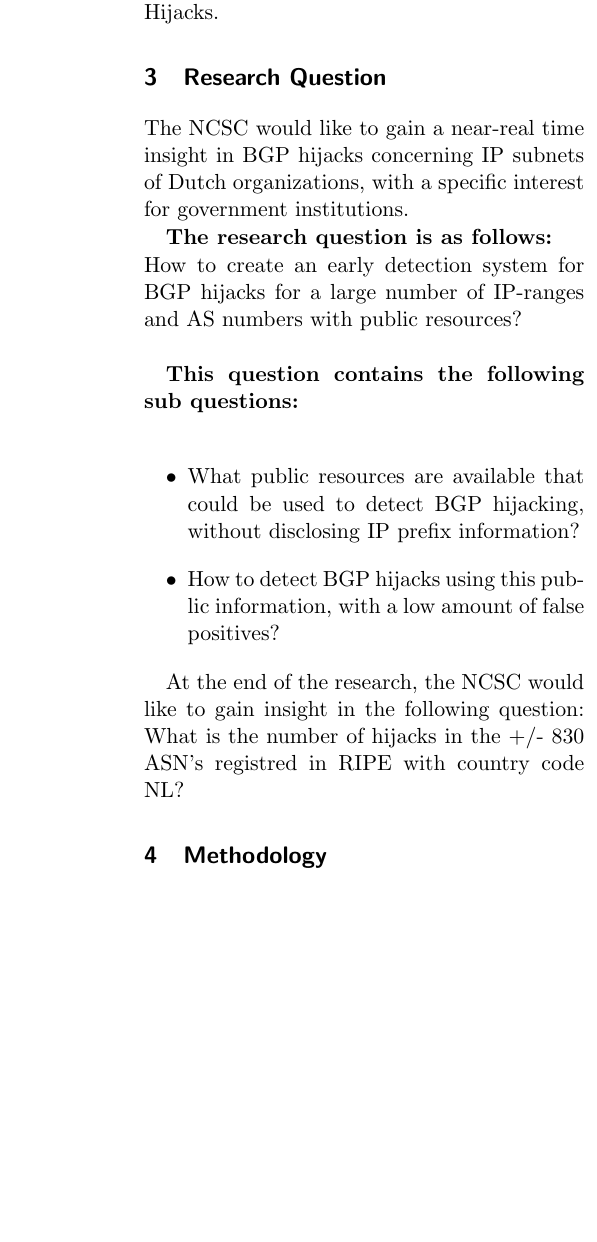
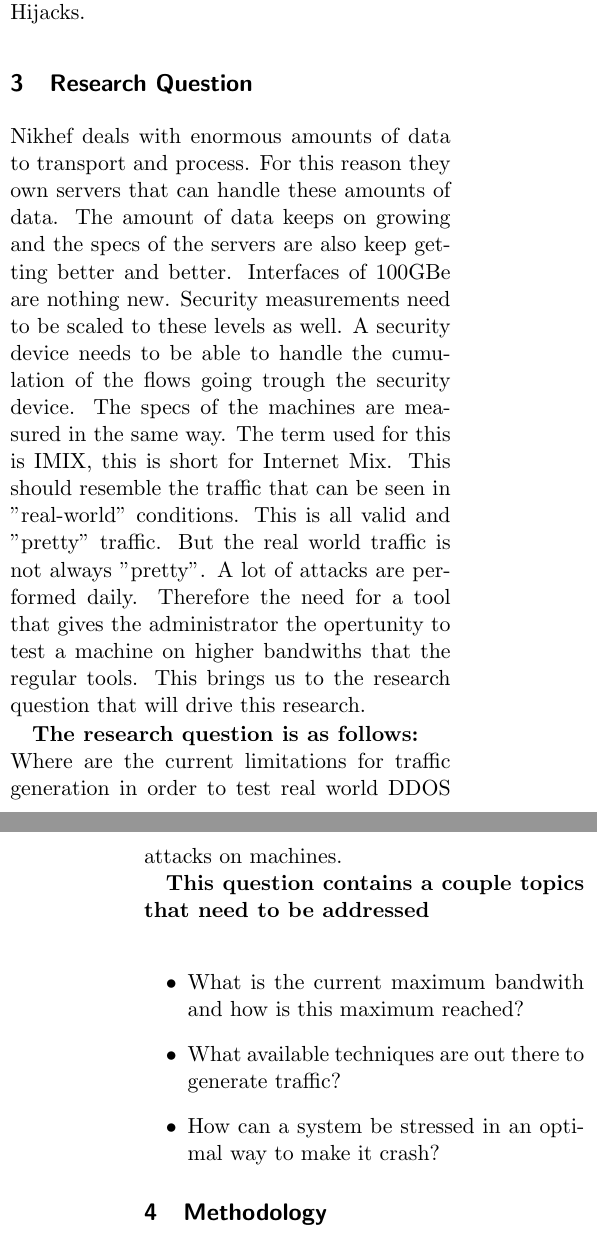
Before and after one commit to Bamterborch/SNE-RP2, a LaTeX document (Proposal/proposal.tex, which reads Proposal/researchquestion.tex): part of one column of page 2 of 4 before the commit and two parts of the columns of pages 1 and 2 of 3 after it, the two joined at a grey line, cut so that both start at the same text, the shorter picture padded with empty space. Compiled offline with pdfLaTeX.

Commit message:
new tekst added to introduction and research question

```diff
--- a/Proposal/researchquestion.tex
+++ b/Proposal/researchquestion.tex
@@ -1,14 +1,14 @@
 \section{Research Question}
 
-The NCSC would like to gain a near-real time insight in BGP hijacks concerning IP subnets of Dutch organizations, with a specific interest for government institutions.
+Nikhef deals with enormous amounts of data to transport and process. For this reason they own servers that can handle these amounts of data. The amount of data keeps on growing and the specs of the servers are also keep getting better and better. Interfaces of 100GBe are nothing new.
+Security measurements need to be scaled to these levels as well. A security device needs to be able to handle the cumulation of the flows going trough the security device. The specs of the machines are measured in the same way. The term used for this is IMIX, this is short for Internet Mix. This should resemble the traffic that can be seen in "real-world" conditions. This is all valid and "pretty" traffic. But the real world traffic is not always "pretty". A lot of attacks are performed daily. Therefore the need for a tool that gives the administrator the opertunity to test a machine on higher bandwiths that the regular tools. This brings us to the research question that will drive this research.
 
 \textbf{The research question is as follows:}\\
-How to create an early detection system for BGP hijacks for a large number of IP-ranges and AS numbers with public resources? \\
+Where are the current limitations for traffic generation in order to test real world DDOS attacks on machines.
 
-\textbf{This question contains the following sub questions:}\\
+\textbf{This question contains a couple topics that need to be addressed}\\
 \begin{itemize}
-\item{What public resources are available that could be used to detect BGP hijacking, without disclosing IP prefix information?}
-\item{How to detect BGP hijacks using this public information, with a low amount of false positives?}
+\item{What is the current maximum bandwith and how is this maximum reached?}
+\item{What available techniques are out there to generate traffic?}
+\item{How can a system be stressed in an optimal way to make it crash?}
 \end{itemize}
-
-At the end of the research, the NCSC would like to gain insight in the following question: What is the number of hijacks in the +/- 830 ASN's registred in RIPE with country code NL?
```
Also changed, not shown: Proposal/introduction.tex (+1 -3 lines), Proposal/proposal.bib (added, +5 -0 lines), Proposal/proposal.tex (+4 -4 lines).
